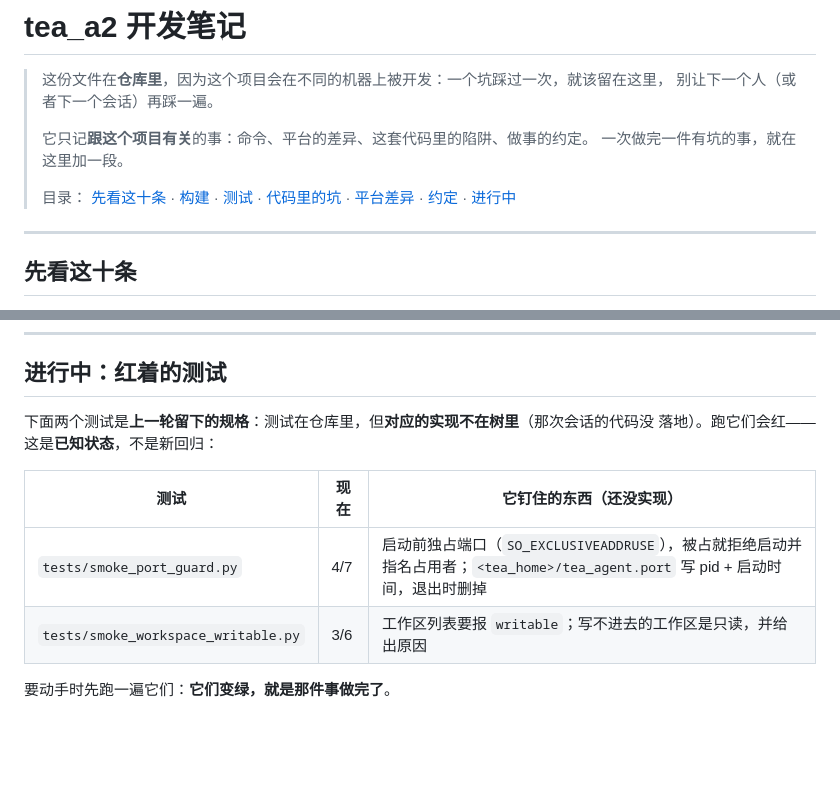
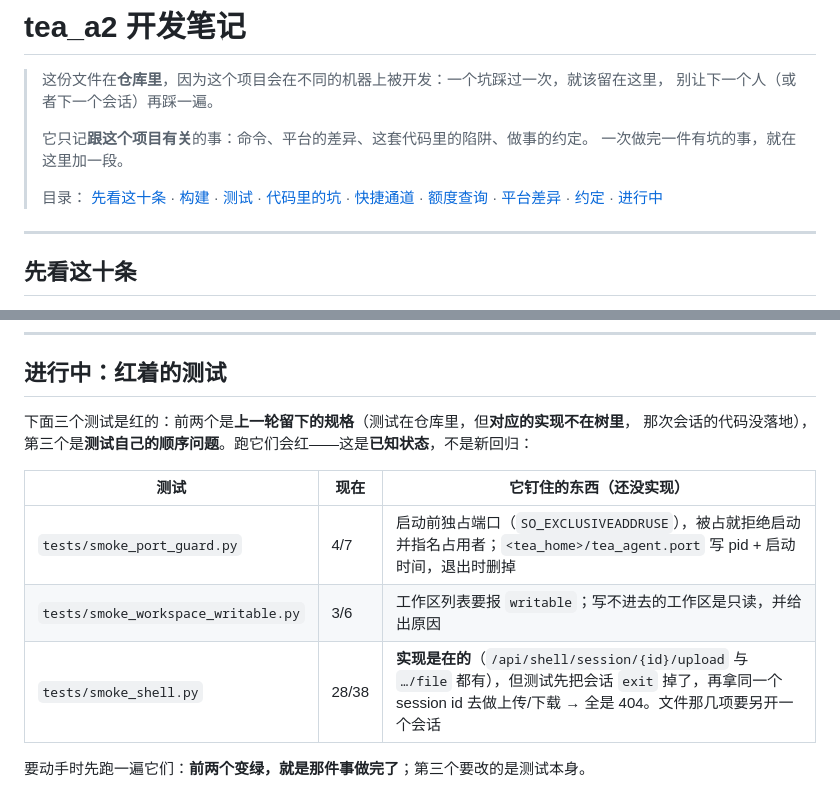
Before and after one commit to sunkwei/tea_a2, a Markdown page: tea_a2_agent.md, 2 parts joined by grey strips. Rendered like a GitHub page; blank space fills up the shorter version.

```diff
--- a/tea_a2_agent.md
+++ b/tea_a2_agent.md
@@ -11,6 +11,8 @@
 > [构建](#构建) ·
 > [测试](#测试) ·
 > [代码里的坑](#这套代码里的坑) ·
+> [快捷通道](#首次运行快捷通道只填一个-api-key) ·
+> [额度查询](#额度查询provider-级) ·
 > [平台差异](#平台差异) ·
 > [约定](#约定) ·
 > [进行中](#进行中红着的测试)
@@ -278,12 +331,13 @@ search:
 
 ## 进行中：红着的测试
 
-下面两个测试是**上一轮留下的规格**：测试在仓库里，但**对应的实现不在树里**（那次会话的代码没
-落地）。跑它们会红——这是**已知状态**，不是新回归：
+下面三个测试是红的：前两个是**上一轮留下的规格**（测试在仓库里，但**对应的实现不在树里**，
+那次会话的代码没落地），第三个是**测试自己的顺序问题**。跑它们会红——这是**已知状态**，不是新回归：
 
 | 测试 | 现在 | 它钉住的东西（还没实现） |
 | --- | --- | --- |
 | `tests/smoke_port_guard.py` | 4/7 | 启动前独占端口（`SO_EXCLUSIVEADDRUSE`），被占就拒绝启动并指名占用者；`<tea_home>/tea_agent.port` 写 pid + 启动时间，退出时删掉 |
 | `tests/smoke_workspace_writable.py` | 3/6 | 工作区列表要报 `writable`；写不进去的工作区是只读，并给出原因 |
+| `tests/smoke_shell.py` | 28/38 | **实现是在的**（`/api/shell/session/{id}/upload` 与 `…/file` 都有），但测试先把会话 `exit` 掉了，再拿同一个 session id 去做上传/下载 → 全是 404。文件那几项要另开一个会话 |
 
-要动手时先跑一遍它们：**它们变绿，就是那件事做完了**。
+要动手时先跑一遍它们：**前两个变绿，就是那件事做完了**；第三个要改的是测试本身。
```
Also changed, not shown: other parts of tea_a2_agent.md (+51 -0 lines).
